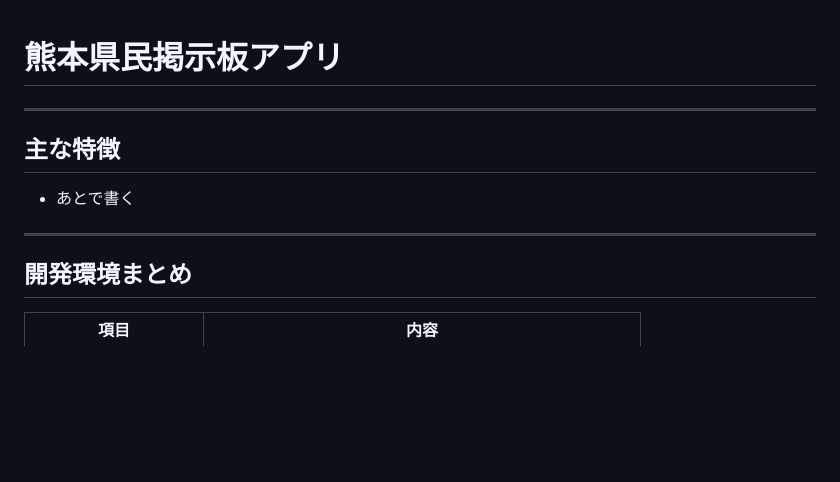
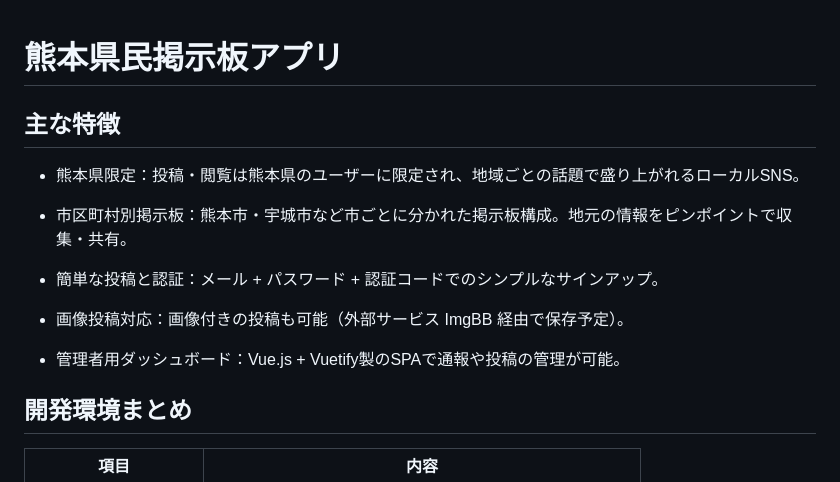
Before and after one commit to TaiyoYamada/kumatomo, a Markdown page: README.md, the part around the change. Rendered like a GitHub page; blank space fills up the shorter version.

```diff
--- a/README.md
+++ b/README.md
@@ -1,11 +1,16 @@
 #  熊本県民掲示板アプリ
-
----
 
 ## 主な特徴
 
-- あとで書く
----
+- 熊本県限定：投稿・閲覧は熊本県のユーザーに限定され、地域ごとの話題で盛り上がれるローカルSNS。
+
+- 市区町村別掲示板：熊本市・宇城市など市ごとに分かれた掲示板構成。地元の情報をピンポイントで収集・共有。
+
+- 簡単な投稿と認証：メール + パスワード + 認証コードでのシンプルなサインアップ。
+
+- 画像投稿対応：画像付きの投稿も可能（外部サービス ImgBB 経由で保存予定）。
+
+- 管理者用ダッシュボード：Vue.js + Vuetify製のSPAで通報や投稿の管理が可能。
 
 ## 開発環境まとめ
 
```
